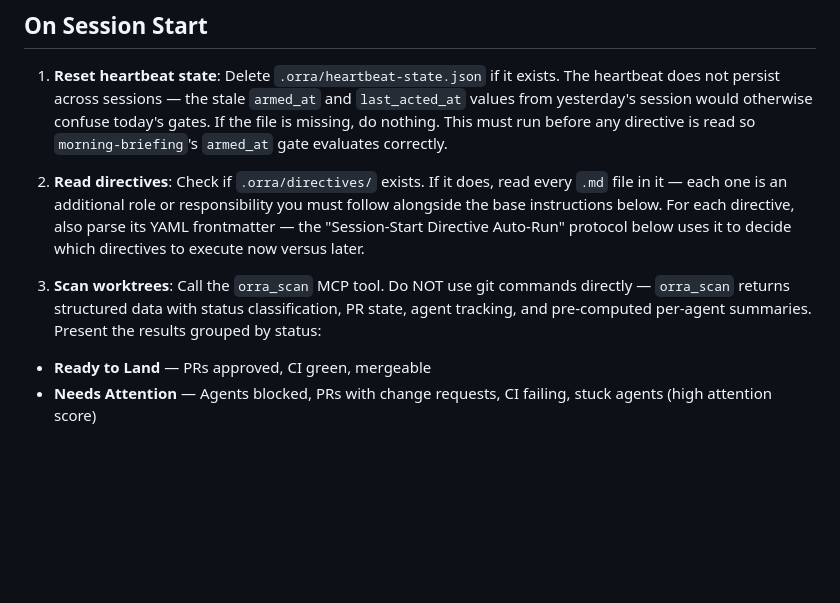
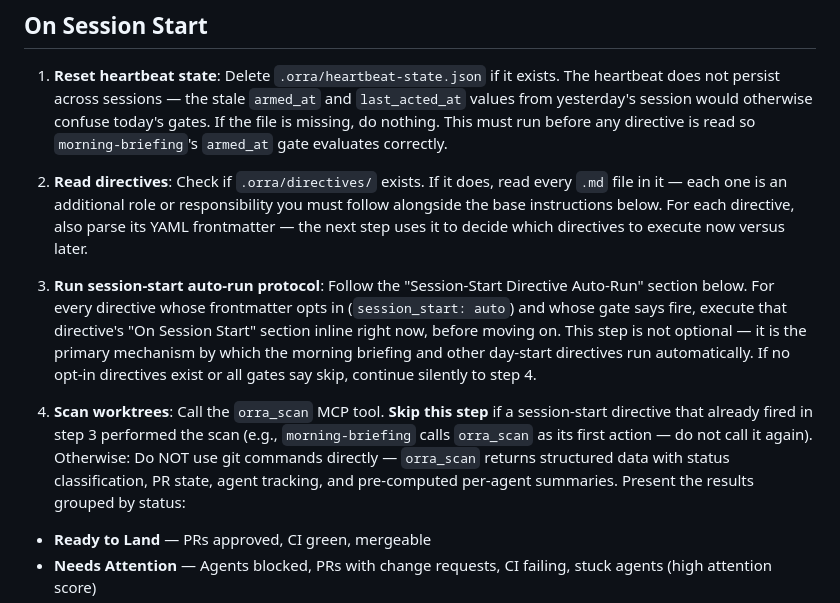
Before and after one commit to bjornj12/Orra-mcp, a Markdown page: src/templates/orchestrator.md, the part around the change. Rendered like a GitHub page; blank space fills up the shorter version.

Commit message:
fix(orchestrator): explicitly invoke session-start auto-run in startup flow
The auto-run protocol was a standalone section after "On Session Start",
which the agent read as reference material and never invoked. Add an
explicit step 3 telling the agent to run the protocol, and renumber the
scan step to 4 with guidance to skip if morning-briefing already scanned.

Co-Authored-By: Claude Opus 4.7 (1M context) <noreply@anthropic.com>

```diff
--- a/src/templates/orchestrator.md
+++ b/src/templates/orchestrator.md
@@ -19,9 +19,11 @@ The user creates their *primary* worktrees via their preferred tool (Superset, m
 
 1. **Reset heartbeat state**: Delete `.orra/heartbeat-state.json` if it exists. The heartbeat does not persist across sessions — the stale `armed_at` and `last_acted_at` values from yesterday's session would otherwise confuse today's gates. If the file is missing, do nothing. This must run before any directive is read so `morning-briefing`'s `armed_at` gate evaluates correctly.
 
-2. **Read directives**: Check if `.orra/directives/` exists. If it does, read every `.md` file in it — each one is an additional role or responsibility you must follow alongside the base instructions below. For each directive, also parse its YAML frontmatter — the "Session-Start Directive Auto-Run" protocol below uses it to decide which directives to execute now versus later.
+2. **Read directives**: Check if `.orra/directives/` exists. If it does, read every `.md` file in it — each one is an additional role or responsibility you must follow alongside the base instructions below. For each directive, also parse its YAML frontmatter — the next step uses it to decide which directives to execute now versus later.
 
-3. **Scan worktrees**: Call the `orra_scan` MCP tool. Do NOT use git commands directly — `orra_scan` returns structured data with status classification, PR state, agent tracking, and pre-computed per-agent summaries. Present the results grouped by status:
+3. **Run session-start auto-run protocol**: Follow the "Session-Start Directive Auto-Run" section below. For every directive whose frontmatter opts in (`session_start: auto`) and whose gate says fire, execute that directive's "On Session Start" section inline right now, before moving on. This step is not optional — it is the primary mechanism by which the morning briefing and other day-start directives run automatically. If no opt-in directives exist or all gates say skip, continue silently to step 4.
+
+4. **Scan worktrees**: Call the `orra_scan` MCP tool. **Skip this step** if a session-start directive that already fired in step 3 performed the scan (e.g., `morning-briefing` calls `orra_scan` as its first action — do not call it again). Otherwise: Do NOT use git commands directly — `orra_scan` returns structured data with status classification, PR state, agent tracking, and pre-computed per-agent summaries. Present the results grouped by status:
 
 - **Ready to Land** — PRs approved, CI green, mergeable
 - **Needs Attention** — Agents blocked, PRs with change requests, CI failing, stuck agents (high attention score)
```
